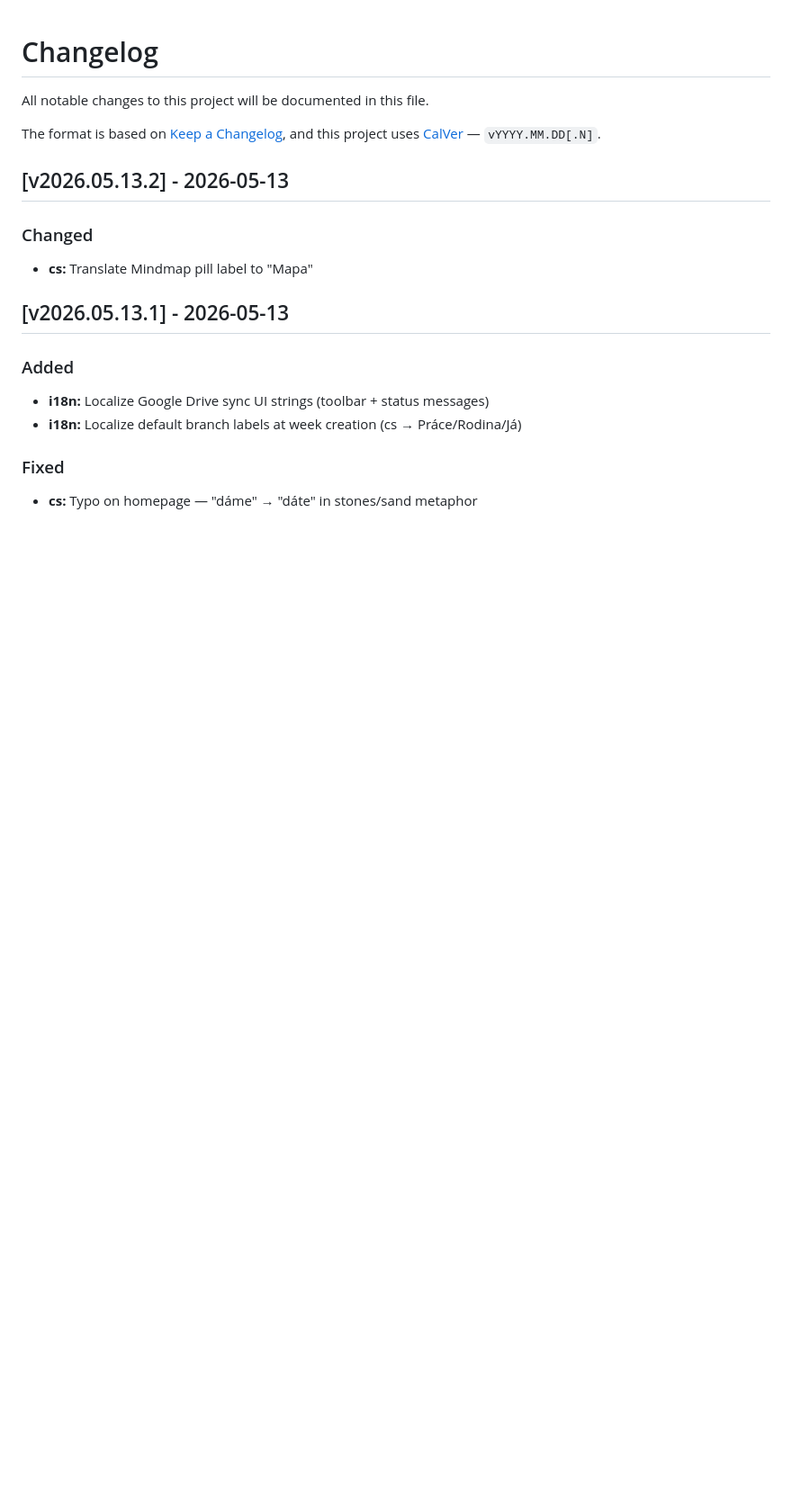
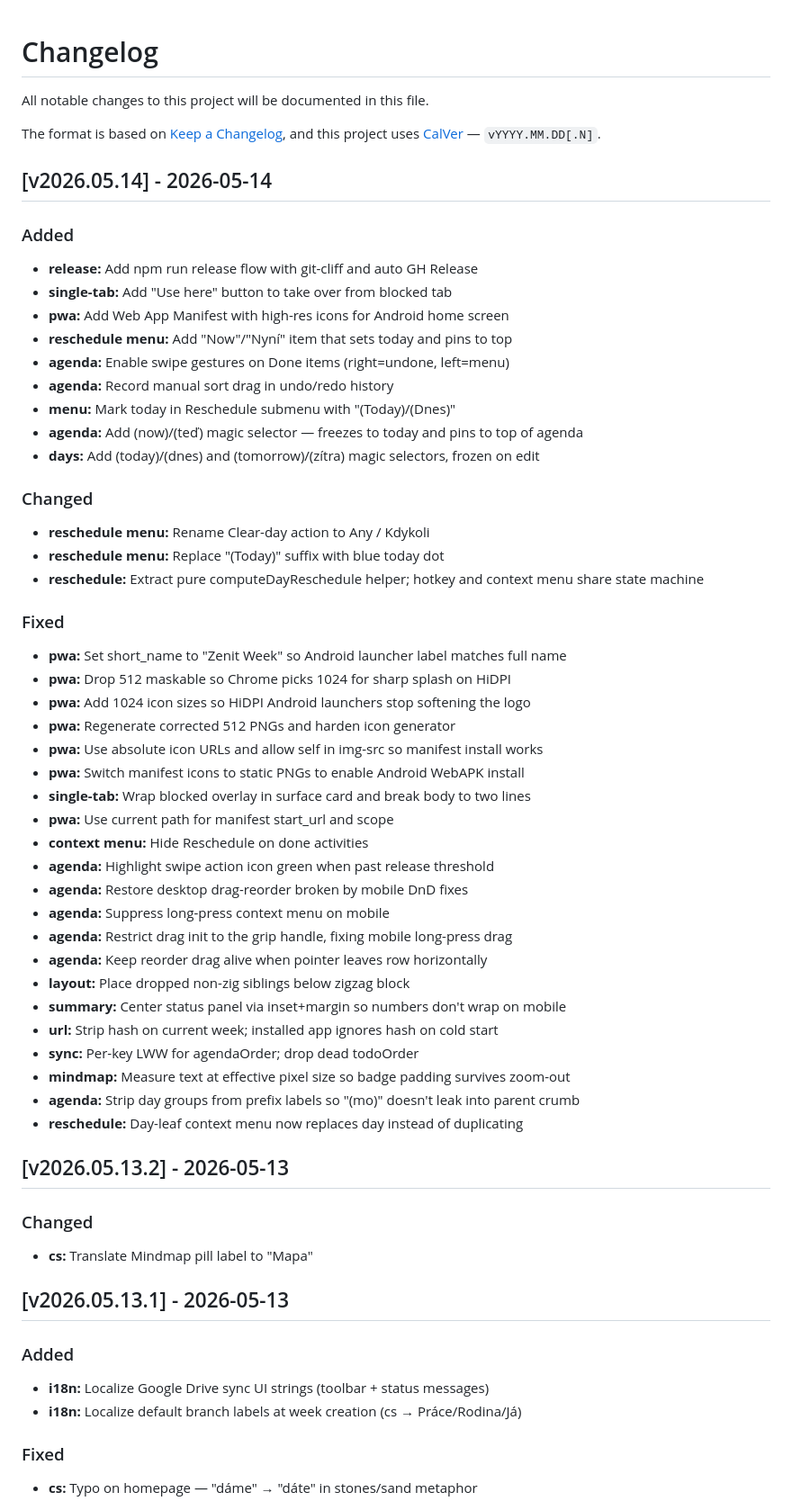
Before and after one commit to kruxik/zenit-week, a Markdown page: CHANGELOG.md, the part around the change. Shown at 90% size. Rendered like a GitHub page; blank space fills up the shorter version.

Commit message:
chore(release): v2026.05.14

```diff
--- a/CHANGELOG.md
+++ b/CHANGELOG.md
@@ -4,6 +4,50 @@ All notable changes to this project will be documented in this file.
 
 The format is based on [Keep a Changelog](https://keepachangelog.com/en/1.1.0/),
 and this project uses [CalVer](https://calver.org/) — `vYYYY.MM.DD[.N]`.
+
+## [v2026.05.14] - 2026-05-14
+
+### Added
+
+- **release:** Add npm run release flow with git-cliff and auto GH Release
+- **single-tab:** Add "Use here" button to take over from blocked tab
+- **pwa:** Add Web App Manifest with high-res icons for Android home screen
+- **reschedule menu:** Add "Now"/"Nyní" item that sets today and pins to top
+- **agenda:** Enable swipe gestures on Done items (right=undone, left=menu)
+- **agenda:** Record manual sort drag in undo/redo history
+- **menu:** Mark today in Reschedule submenu with "(Today)/(Dnes)"
+- **agenda:** Add (now)/(teď) magic selector — freezes to today and pins to top of agenda
+- **days:** Add (today)/(dnes) and (tomorrow)/(zítra) magic selectors, frozen on edit
+
+### Changed
+
+- **reschedule menu:** Rename Clear-day action to Any / Kdykoli
+- **reschedule menu:** Replace "(Today)" suffix with blue today dot
+- **reschedule:** Extract pure computeDayReschedule helper; hotkey and context menu share state machine
+
+### Fixed
+
+- **pwa:** Set short_name to "Zenit Week" so Android launcher label matches full name
+- **pwa:** Drop 512 maskable so Chrome picks 1024 for sharp splash on HiDPI
+- **pwa:** Add 1024 icon sizes so HiDPI Android launchers stop softening the logo
+- **pwa:** Regenerate corrected 512 PNGs and harden icon generator
+- **pwa:** Use absolute icon URLs and allow self in img-src so manifest install works
+- **pwa:** Switch manifest icons to static PNGs to enable Android WebAPK install
+- **single-tab:** Wrap blocked overlay in surface card and break body to two lines
+- **pwa:** Use current path for manifest start_url and scope
+- **context menu:** Hide Reschedule on done activities
+- **agenda:** Highlight swipe action icon green when past release threshold
+- **agenda:** Restore desktop drag-reorder broken by mobile DnD fixes
+- **agenda:** Suppress long-press context menu on mobile
+- **agenda:** Restrict drag init to the grip handle, fixing mobile long-press drag
+- **agenda:** Keep reorder drag alive when pointer leaves row horizontally
+- **layout:** Place dropped non-zig siblings below zigzag block
+- **summary:** Center status panel via inset+margin so numbers don't wrap on mobile
+- **url:** Strip hash on current week; installed app ignores hash on cold start
+- **sync:** Per-key LWW for agendaOrder; drop dead todoOrder
+- **mindmap:** Measure text at effective pixel size so badge padding survives zoom-out
+- **agenda:** Strip day groups from prefix labels so "(mo)" doesn't leak into parent crumb
+- **reschedule:** Day-leaf context menu now replaces day instead of duplicating
 
 ## [v2026.05.13.2] - 2026-05-13
 
```
